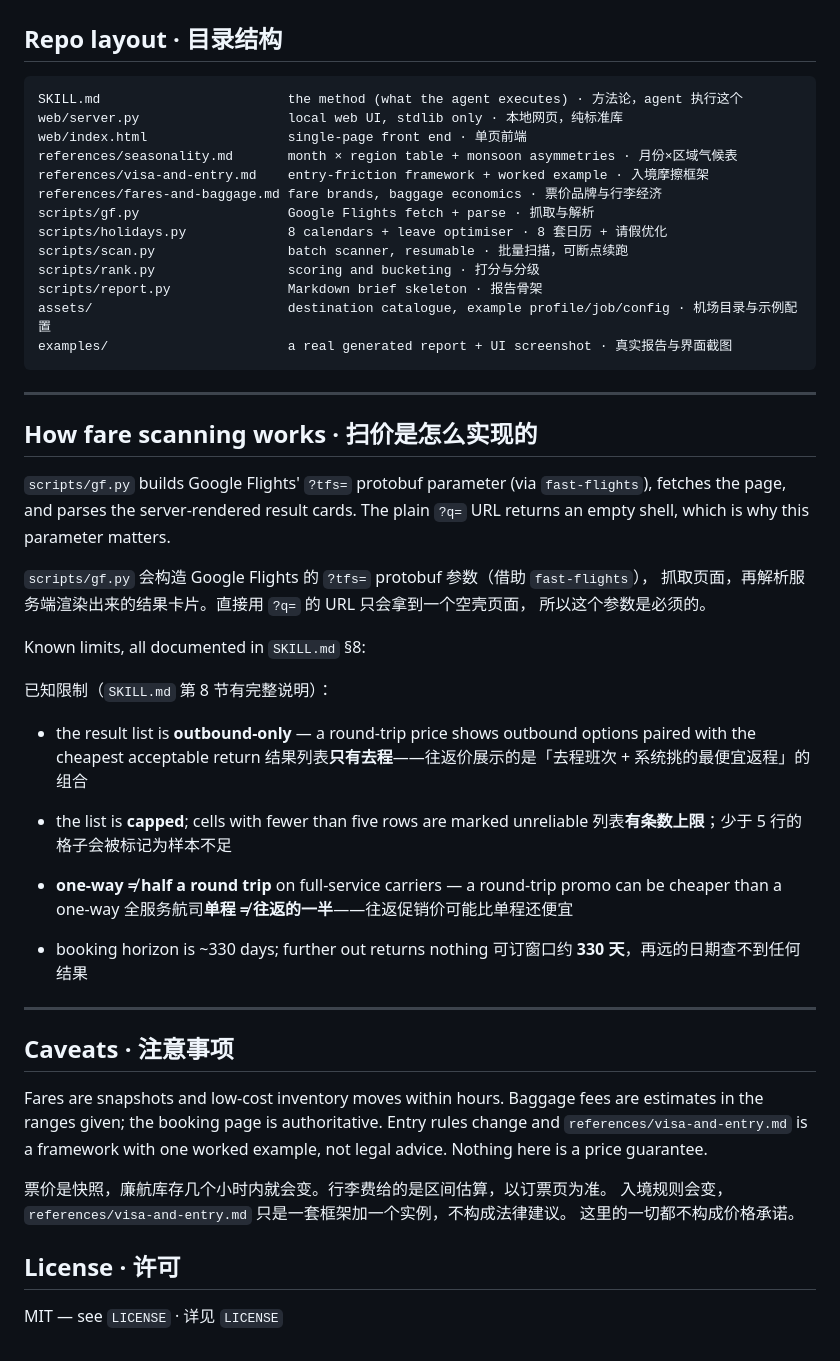
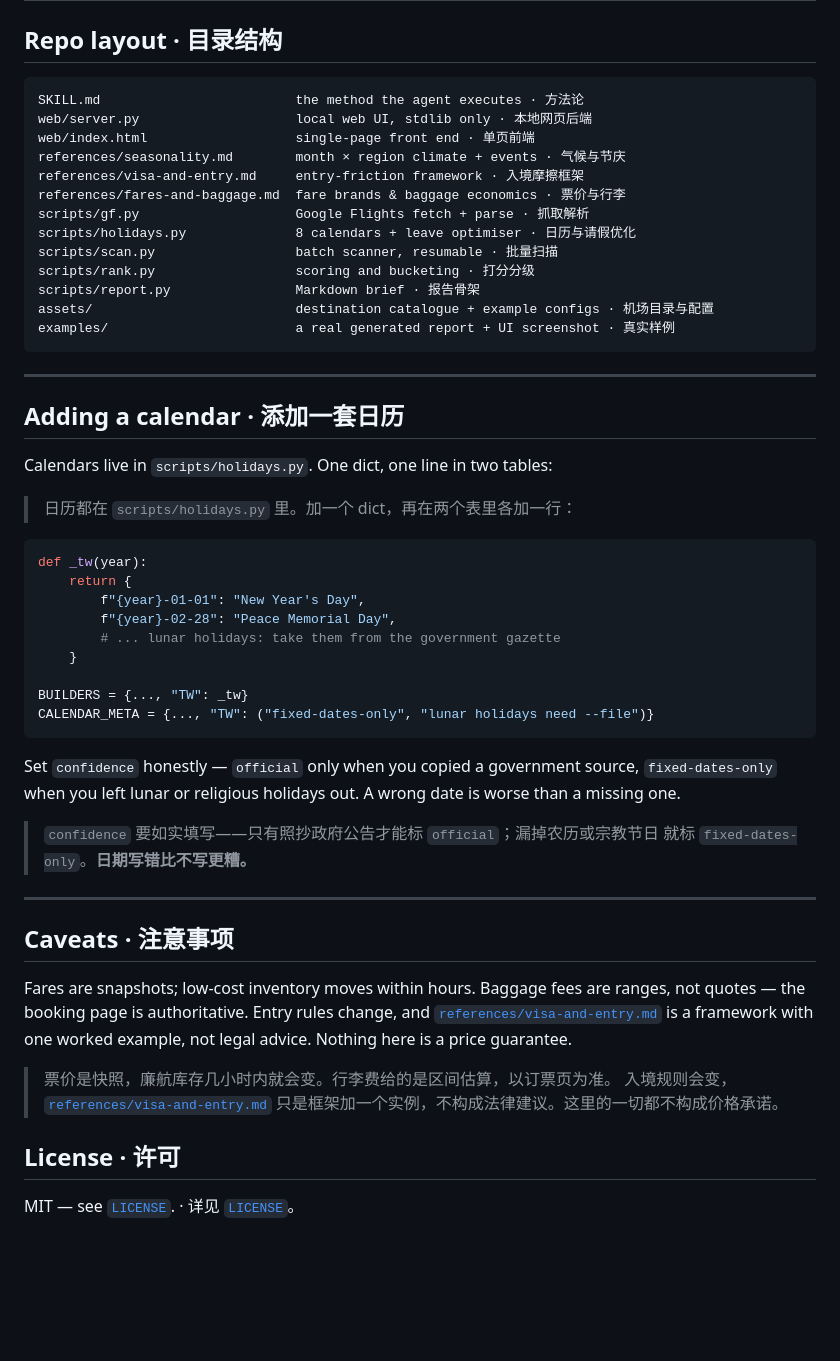
Before and after one commit to mumumli/flight-deal-planner, a Markdown page: README.md, the part around the change printed below. GitHub-like rendering; blank space fills up the shorter version.

````diff
--- a/README.md
+++ b/README.md
@@ -190,65 +188,63 @@ Python 3.9+.
 
 ## Repo layout · 目录结构
 
-```
-SKILL.md                        the method (what the agent executes) · 方法论，agent 执行这个
-web/server.py                   local web UI, stdlib only · 本地网页，纯标准库
-web/index.html                  single-page front end · 单页前端
-references/seasonality.md       month × region table + monsoon asymmetries · 月份×区域气候表
-references/visa-and-entry.md    entry-friction framework + worked example · 入境摩擦框架
-references/fares-and-baggage.md fare brands, baggage economics · 票价品牌与行李经济
-scripts/gf.py                   Google Flights fetch + parse · 抓取与解析
-scripts/holidays.py             8 calendars + leave optimiser · 8 套日历 + 请假优化
-scripts/scan.py                 batch scanner, resumable · 批量扫描，可断点续跑
-scripts/rank.py                 scoring and bucketing · 打分与分级
-scripts/report.py               Markdown brief skeleton · 报告骨架
-assets/                         destination catalogue, example profile/job/config · 机场目录与示例配置
-examples/                       a real generated report + UI screenshot · 真实报告与界面截图
+```text
+SKILL.md                         the method the agent executes · 方法论
+web/server.py                    local web UI, stdlib only · 本地网页后端
+web/index.html                   single-page front end · 单页前端
+references/seasonality.md        month × region climate + events · 气候与节庆
+references/visa-and-entry.md     entry-friction framework · 入境摩擦框架
+references/fares-and-baggage.md  fare brands & baggage economics · 票价与行李
+scripts/gf.py                    Google Flights fetch + parse · 抓取解析
+scripts/holidays.py              8 calendars + leave optimiser · 日历与请假优化
+scripts/scan.py                  batch scanner, resumable · 批量扫描
+scripts/rank.py                  scoring and bucketing · 打分分级
+scripts/report.py                Markdown brief · 报告骨架
+assets/                          destination catalogue + example configs · 机场目录与配置
+examples/                        a real generated report + UI screenshot · 真实样例
 ```
 
 ---
 
-## How fare scanning works · 扫价是怎么实现的
+## Adding a calendar · 添加一套日历
 
-`scripts/gf.py` builds Google Flights' `?tfs=` protobuf parameter (via
-`fast-flights`), fetches the page, and parses the server-rendered result cards.
-The plain `?q=` URL returns an empty shell, which is why this parameter matters.
+Calendars live in `scripts/holidays.py`. One dict, one line in two tables:
 
-`scripts/gf.py` 会构造 Google Flights 的 `?tfs=` protobuf 参数（借助 `fast-flights`），
-抓取页面，再解析服务端渲染出来的结果卡片。直接用 `?q=` 的 URL 只会拿到一个空壳页面，
-所以这个参数是必须的。
+> 日历都在 `scripts/holidays.py` 里。加一个 dict，再在两个表里各加一行：
 
-Known limits, all documented in `SKILL.md` §8:
+```python
+def _tw(year):
+    return {
+        f"{year}-01-01": "New Year's Day",
+        f"{year}-02-28": "Peace Memorial Day",
+        # ... lunar holidays: take them from the government gazette
+    }
 
-已知限制（`SKILL.md` 第 8 节有完整说明）：
+BUILDERS = {..., "TW": _tw}
+CALENDAR_META = {..., "TW": ("fixed-dates-only", "lunar holidays need --file")}
+```
 
-- the result list is **outbound-only** — a round-trip price shows outbound
-  options paired with the cheapest acceptable return
-  结果列表**只有去程**——往返价展示的是「去程班次 + 系统挑的最便宜返程」的组合
+Set `confidence` honestly — `official` only when you copied a government source,
+`fixed-dates-only` when you left lunar or religious holidays out. A wrong date
+is worse than a missing one.
 
-- the list is **capped**; cells with fewer than five rows are marked unreliable
-  列表**有条数上限**；少于 5 行的格子会被标记为样本不足
+> `confidence` 要如实填写——只有照抄政府公告才能标 `official`；漏掉农历或宗教节日
+> 就标 `fixed-dates-only`。**日期写错比不写更糟。**
 
-- **one-way ≠ half a round trip** on full-service carriers — a round-trip promo
-  can be cheaper than a one-way
-  全服务航司**单程 ≠ 往返的一半**——往返促销价可能比单程还便宜
-
-- booking horizon is ~330 days; further out returns nothing
-  可订窗口约 **330 天**，再远的日期查不到任何结果
 
 ---
 
 ## Caveats · 注意事项
 
-Fares are snapshots and low-cost inventory moves within hours. Baggage fees are
-estimates in the ranges given; the booking page is authoritative. Entry rules
-change and `references/visa-and-entry.md` is a framework with one worked
-example, not legal advice. Nothing here is a price guarantee.
+Fares are snapshots; low-cost inventory moves within hours. Baggage fees are
+ranges, not quotes — the booking page is authoritative. Entry rules change, and
+[`references/visa-and-entry.md`](references/visa-and-entry.md) is a framework
+with one worked example, not legal advice. Nothing here is a price guarantee.
 
-票价是快照，廉航库存几个小时内就会变。行李费给的是区间估算，以订票页为准。
-入境规则会变，`references/visa-and-entry.md` 只是一套框架加一个实例，不构成法律建议。
-这里的一切都不构成价格承诺。
+> 票价是快照，廉航库存几小时内就会变。行李费给的是区间估算，以订票页为准。
+> 入境规则会变，[`references/visa-and-entry.md`](references/visa-and-entry.md)
+> 只是框架加一个实例，不构成法律建议。这里的一切都不构成价格承诺。
 
 ## License · 许可
 
-MIT — see `LICENSE` · 详见 `LICENSE`
+MIT — see [`LICENSE`](LICENSE). · 详见 [`LICENSE`](LICENSE)。
````
Also changed, not shown: other parts of README.md (+119 -121 lines), SKILL.md (+3 -0 lines), examples/web-ui.png, 1 other file.
